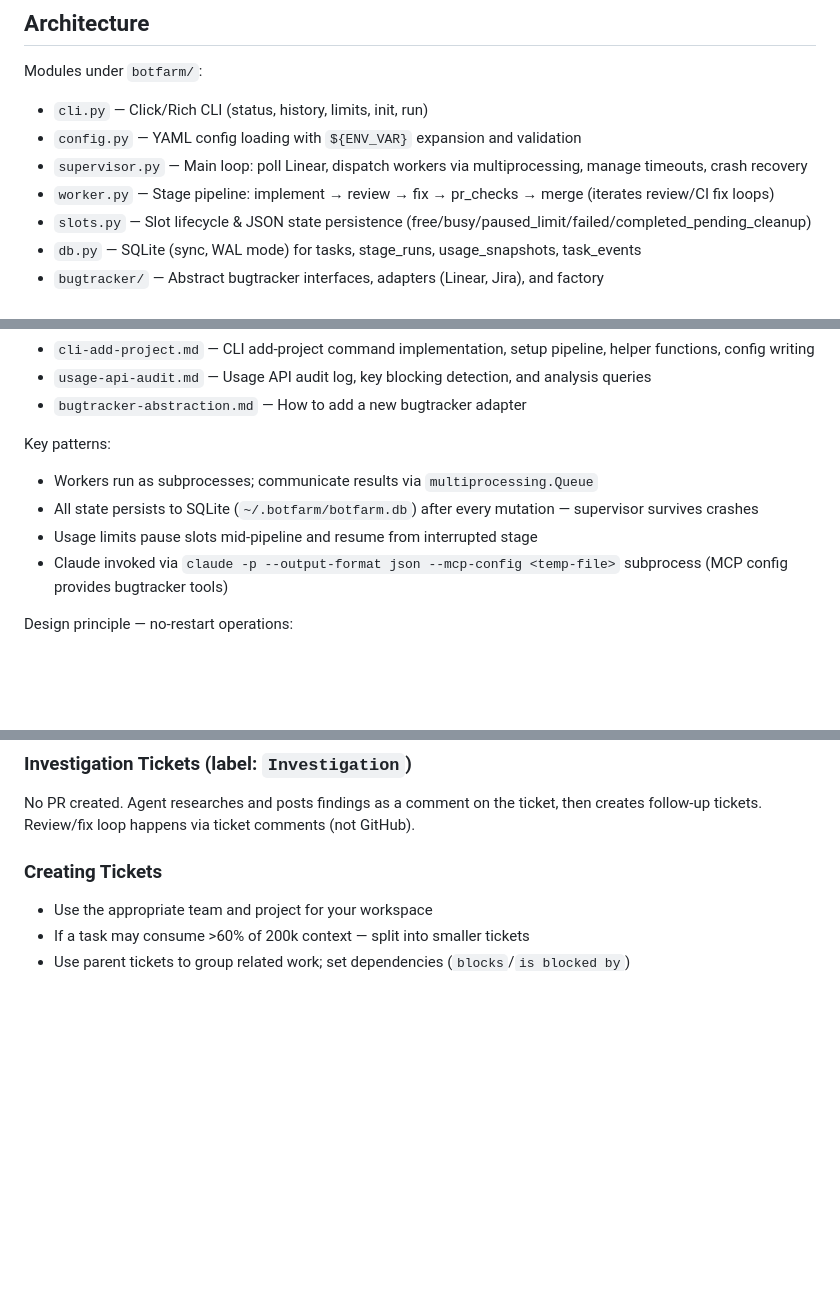
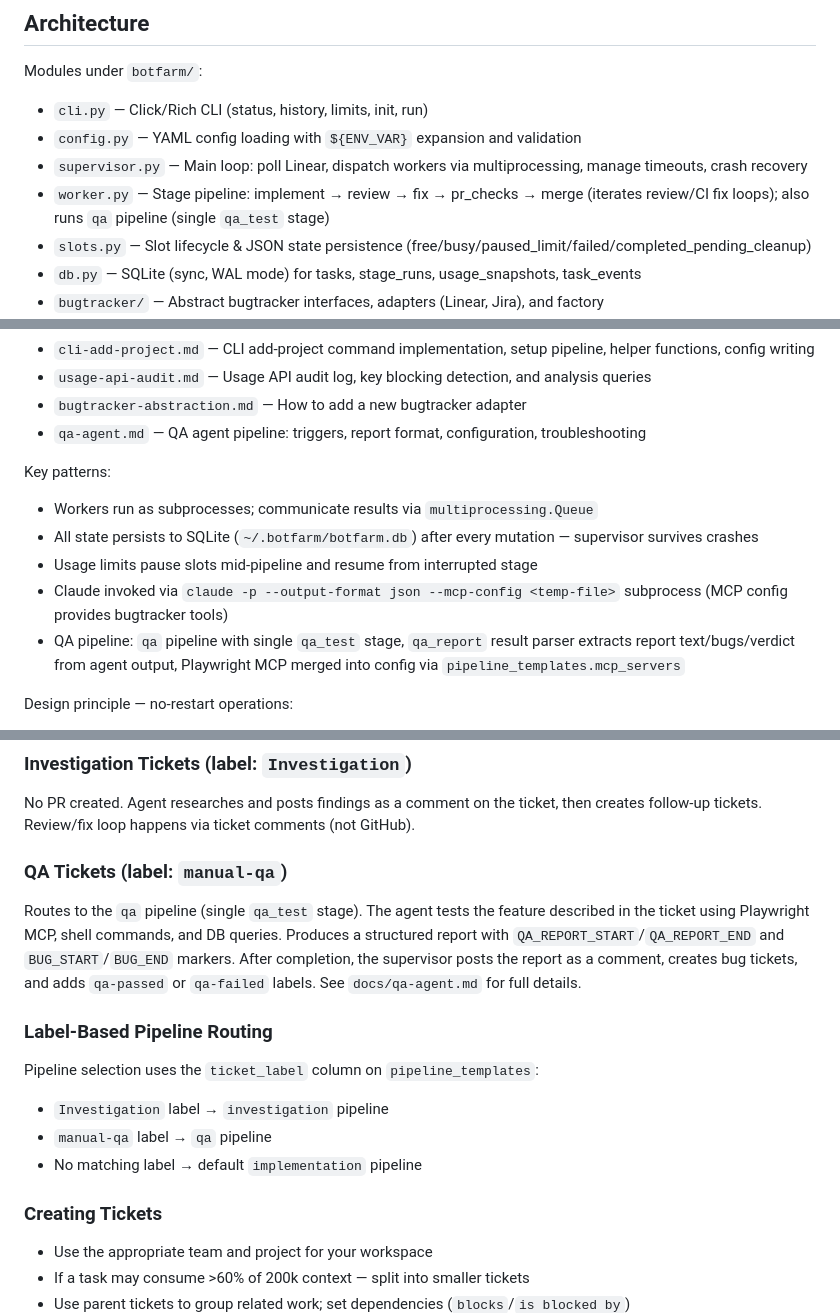
Before and after one commit to AlexDobrushskiy/botfarm, a Markdown page: AGENTS.md, 3 parts joined by grey strips. Rendered like a GitHub page; blank space fills up the shorter version.

```diff
--- a/AGENTS.md
+++ b/AGENTS.md
@@ -11,7 +11,7 @@ Modules under `botfarm/`:
 - `cli.py` — Click/Rich CLI (status, history, limits, init, run)
 - `config.py` — YAML config loading with `${ENV_VAR}` expansion and validation
 - `supervisor.py` — Main loop: poll Linear, dispatch workers via multiprocessing, manage timeouts, crash recovery
-- `worker.py` — Stage pipeline: implement → review → fix → pr_checks → merge (iterates review/CI fix loops)
+- `worker.py` — Stage pipeline: implement → review → fix → pr_checks → merge (iterates review/CI fix loops); also runs `qa` pipeline (single `qa_test` stage)
 - `slots.py` — Slot lifecycle & JSON state persistence (free/busy/paused_limit/failed/completed_pending_cleanup)
 - `db.py` — SQLite (sync, WAL mode) for tasks, stage_runs, usage_snapshots, task_events
 - `bugtracker/` — Abstract bugtracker interfaces, adapters (Linear, Jira), and factory
@@ -36,12 +36,14 @@ Docs under `docs/`:
 - `cli-add-project.md` — CLI add-project command implementation, setup pipeline, helper functions, config writing
 - `usage-api-audit.md` — Usage API audit log, key blocking detection, and analysis queries
 - `bugtracker-abstraction.md` — How to add a new bugtracker adapter
+- `qa-agent.md` — QA agent pipeline: triggers, report format, configuration, troubleshooting
 
 Key patterns:
 - Workers run as subprocesses; communicate results via `multiprocessing.Queue`
 - All state persists to SQLite (`~/.botfarm/botfarm.db`) after every mutation — supervisor survives crashes
 - Usage limits pause slots mid-pipeline and resume from interrupted stage
 - Claude invoked via `claude -p --output-format json --mcp-config <temp-file>` subprocess (MCP config provides bugtracker tools)
+- QA pipeline: `qa` pipeline with single `qa_test` stage, `qa_report` result parser extracts report text/bugs/verdict from agent output, Playwright MCP merged into config via `pipeline_templates.mcp_servers`
 
 Design principle — no-restart operations:
 - Users should never need to restart the supervisor for routine operational changes (adding collaborators, fixing credentials, config tweaks)
@@ -81,6 +83,15 @@ The supervisor handles status transitions (→ In Progress before, → In Review
 ### Investigation Tickets (label: `Investigation`)
 No PR created. Agent researches and posts findings as a comment on the ticket, then creates follow-up tickets.
 Review/fix loop happens via ticket comments (not GitHub).
+
+### QA Tickets (label: `manual-qa`)
+Routes to the `qa` pipeline (single `qa_test` stage). The agent tests the feature described in the ticket using Playwright MCP, shell commands, and DB queries. Produces a structured report with `QA_REPORT_START`/`QA_REPORT_END` and `BUG_START`/`BUG_END` markers. After completion, the supervisor posts the report as a comment, creates bug tickets, and adds `qa-passed` or `qa-failed` labels. See `docs/qa-agent.md` for full details.
+
+### Label-Based Pipeline Routing
+Pipeline selection uses the `ticket_label` column on `pipeline_templates`:
+- `Investigation` label → `investigation` pipeline
+- `manual-qa` label → `qa` pipeline
+- No matching label → default `implementation` pipeline
 
 ### Creating Tickets
 - Use the appropriate team and project for your workspace
```
Also changed, not shown: docs/qa-agent.md (added, +308 -0 lines).
